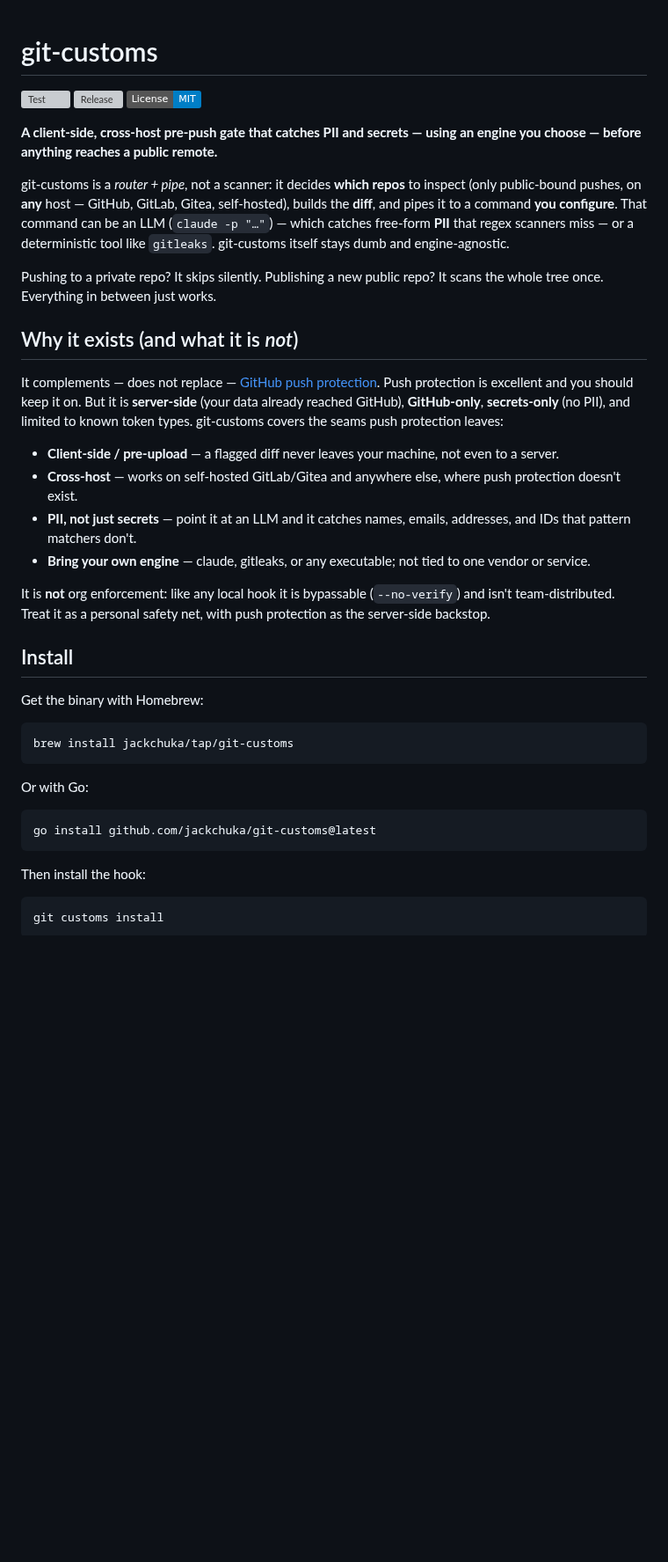
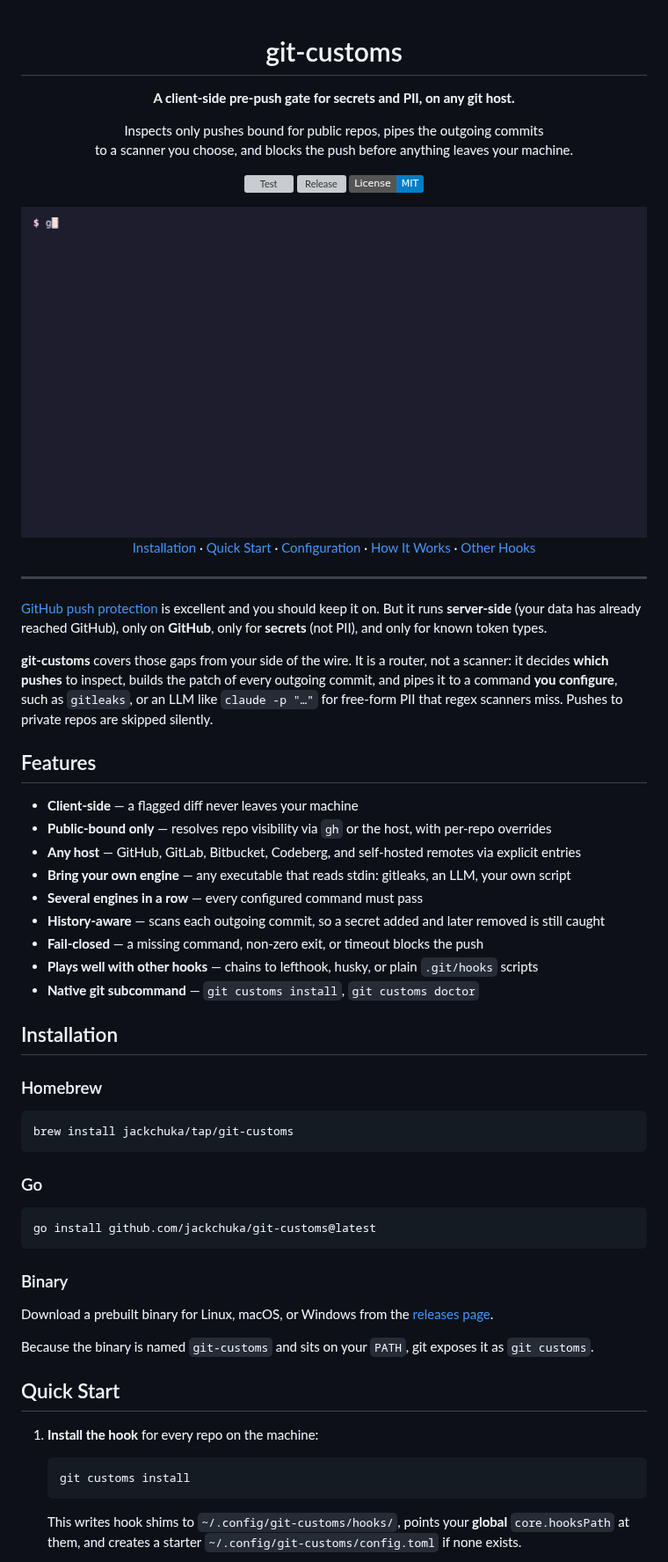
Before and after one commit to jackchuka/git-customs, a Markdown page: README.md, the part around one of its changes. Shown at 88% size. Drawn GitHub-style; pictures changed too: assets/demo.gif (added); badges without logos; blank space fills up the shorter version; grey boxes are pictures that could not be loaded.

Commit message:
docs: refresh README with hero section and demo (#14)

````diff
--- a/README.md
+++ b/README.md
@@ -1,58 +3,65 @@
 # git-customs
+
+**A client-side pre-push gate for secrets and PII, on any git host.**
+
+Inspects only pushes bound for public repos, pipes the outgoing commits<br>
+to a scanner you choose, and blocks the push before anything leaves your machine.
 
 [![Test](https://github.com/jackchuka/git-customs/actions/workflows/test.yml/badge.svg)](https://github.com/jackchuka/git-customs/actions/workflows/test.yml)
 [![Release](https://img.shields.io/github/v/release/jackchuka/git-customs?sort=semver)](https://github.com/jackchuka/git-customs/releases)
 [![License: MIT](https://img.shields.io/badge/License-MIT-blue.svg)](LICENSE)
 
-**A client-side, cross-host pre-push gate that catches PII and secrets — using
-an engine you choose — before anything reaches a public remote.**
+<img src="assets/demo.gif" alt="git-customs blocking a push that contains an AWS key, then allowing it once the key is removed" width="800">
 
-git-customs is a *router + pipe*, not a scanner: it decides **which repos** to
-inspect (only public-bound pushes, on **any** host — GitHub, GitLab, Gitea,
-self-hosted), builds the **diff**, and pipes it to a command **you configure**.
-That command can be an LLM (`claude -p "…"`) — which catches free-form **PII**
-that regex scanners miss — or a deterministic tool like `gitleaks`. git-customs
-itself stays dumb and engine-agnostic.
+[Installation](#installation) · [Quick Start](#quick-start) · [Configuration](#configuration) · [How It Works](#how-it-works) · [Other Hooks](#coexisting-with-other-hooks)
 
-Pushing to a private repo? It skips silently. Publishing a new public repo? It
-scans the whole tree once. Everything in between just works.
+</div>
 
-## Why it exists (and what it is *not*)
+---
 
-It complements — does not replace — [GitHub push protection](https://docs.github.com/en/code-security/secret-scanning/introduction/about-push-protection).
-Push protection is excellent and you should keep it on. But it is **server-side**
-(your data already reached GitHub), **GitHub-only**, **secrets-only** (no PII),
-and limited to known token types. git-customs covers the seams push protection
-leaves:
+[GitHub push protection](https://docs.github.com/en/code-security/secret-scanning/introduction/about-push-protection) is excellent and you should keep it on. But it runs **server-side** (your data has already reached GitHub), only on **GitHub**, only for **secrets** (not PII), and only for known token types.
 
-- **Client-side / pre-upload** — a flagged diff never leaves your machine, not
-  even to a server.
-- **Cross-host** — works on self-hosted GitLab/Gitea and anywhere else, where
-  push protection doesn't exist.
-- **PII, not just secrets** — point it at an LLM and it catches names, emails,
-  addresses, and IDs that pattern matchers don't.
-- **Bring your own engine** — claude, gitleaks, or any executable; not tied to
-  one vendor or service.
+**git-customs** covers those gaps from your side of the wire. It is a router, not a scanner: it decides **which pushes** to inspect, builds the patch of every outgoing commit, and pipes it to a command **you configure**, such as `gitleaks`, or an LLM like `claude -p "…"` for free-form PII that regex scanners miss. Pushes to private repos are skipped silently.
 
-It is **not** org enforcement: like any local hook it is bypassable
-(`--no-verify`) and isn't team-distributed. Treat it as a personal safety net,
-with push protection as the server-side backstop.
+## Features
 
-## Install
+- **Client-side** — a flagged diff never leaves your machine
+- **Public-bound only** — resolves repo visibility via `gh` or the host, with per-repo overrides
+- **Any host** — GitHub, GitLab, Bitbucket, Codeberg, and self-hosted remotes via explicit entries
+- **Bring your own engine** — any executable that reads stdin: gitleaks, an LLM, your own script
+- **Several engines in a row** — every configured command must pass
+- **History-aware** — scans each outgoing commit, so a secret added and later removed is still caught
+- **Fail-closed** — a missing command, non-zero exit, or timeout blocks the push
+- **Plays well with other hooks** — chains to lefthook, husky, or plain `.git/hooks` scripts
+- **Native git subcommand** — `git customs install`, `git customs doctor`
 
-Get the binary with Homebrew:
+## Installation
 
-```sh
+### Homebrew
+
+```bash
 brew install jackchuka/tap/git-customs
 ```
 
-Or with Go:
+### Go
 
-```sh
+```bash
 go install github.com/jackchuka/git-customs@latest
 ```
 
-Then install the hook:
+### Binary
 
-```sh
-git customs install
+Download a prebuilt binary for Linux, macOS, or Windows from the [releases page](https://github.com/jackchuka/git-customs/releases).
+
+Because the binary is named `git-customs` and sits on your `PATH`, git exposes it as `git customs`.
+
+## Quick Start
+
+1. **Install the hook** for every repo on the machine:
+
+   ```bash
+   git customs install
+   ```
+
+   This writes hook shims to `~/.config/git-customs/hooks/`, points your **global** `core.hooksPath` at them, and creates a starter `~/.config/git-customs/config.toml` if none exists.
+
````
Also changed, not shown: other parts of README.md (+103 -114 lines), 1 other file.
